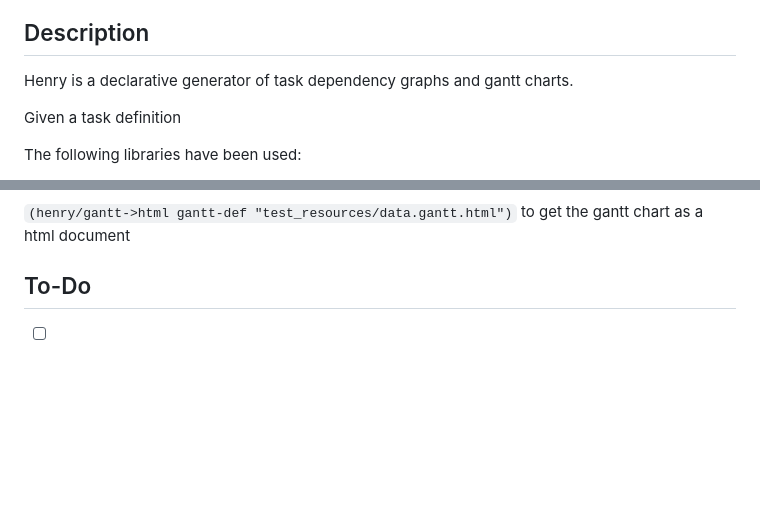
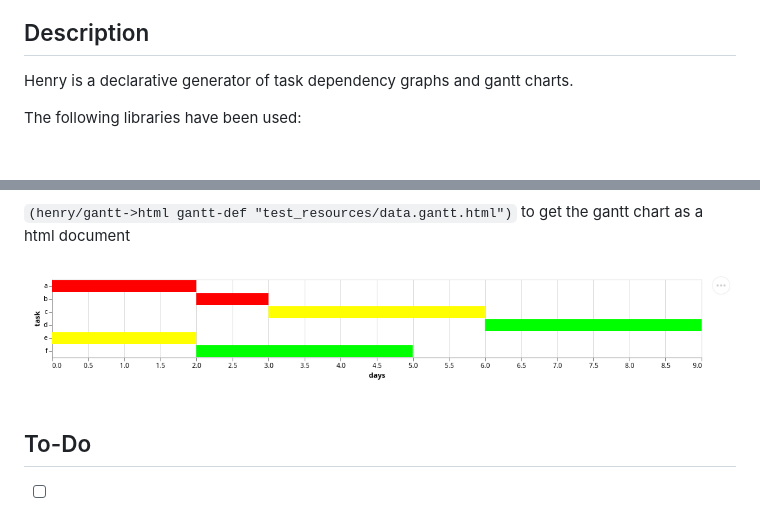
Before and after one commit to PavlosMelissinos/henry, a Markdown page: README.md, 2 parts joined by grey strips. GitHub-like rendering; pictures changed too: doc/images/data.gantt.png (added); blank space fills up the shorter version.

Commit message:
Accidentally a word & add gantt chart image

```diff
--- a/README.md
+++ b/README.md
@@ -1,8 +1,6 @@
 ## Description
 
 Henry is a declarative generator of task dependency graphs and gantt charts.
-
-Given a task definition
 
 The following libraries have been used:
 
@@ -77,6 +73,7 @@ Load the file and generate a task dependency graph
 
 `(henry/gantt->html gantt-def "test_resources/data.gantt.html")` to get the gantt chart as a html document
 
+![gantt chart](doc/images/data.gantt.png)
 
 
 ## To-Do
```
Also changed, not shown: other parts of README.md (+1 -3 lines), 1 other file.
